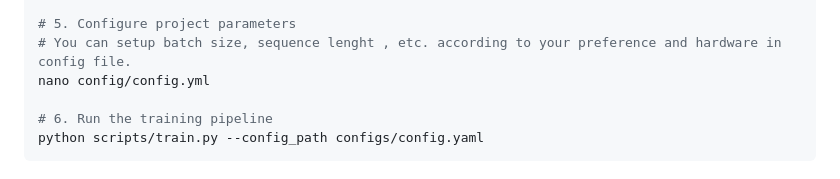
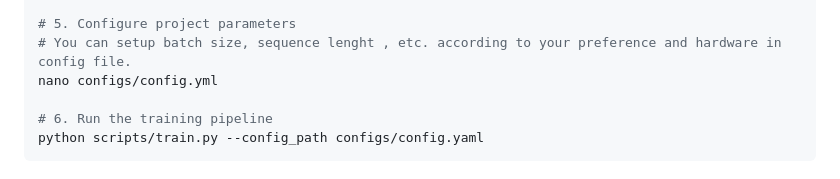
Before and after one commit to HooM4N/WordFlow, a Markdown page: README.md, the part around the change. GitHub-like rendering.

Commit message:
fix config file path in README

```diff
--- a/README.md
+++ b/README.md
@@ -103,7 +103,7 @@ python scripts/get_data.py
 
 # 5. Configure project parameters
 # You can setup batch size, sequence lenght , etc. according to your preference and hardware in config file.
-nano config/config.yml
+nano configs/config.yml
 
 # 6. Run the training pipeline
 python scripts/train.py --config_path configs/config.yaml
```
